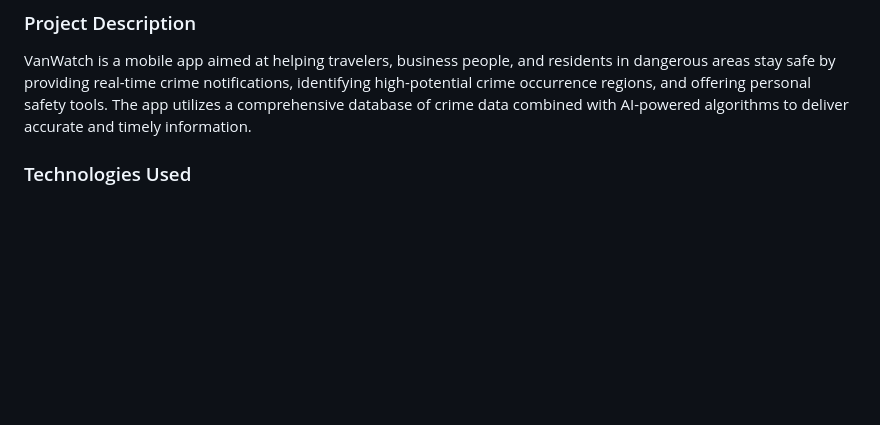
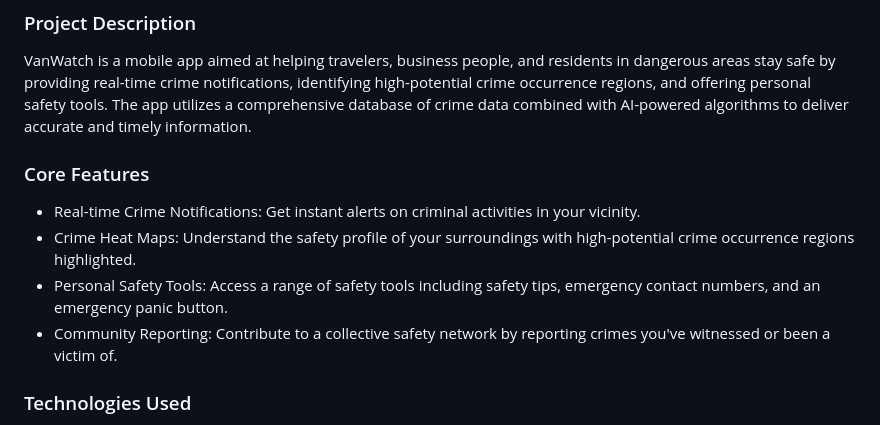
Before and after one commit to hh001207/2800-202310-BBY30, a Markdown page: README.md, the part around one of its changes. GitHub-like rendering; blank space fills up the shorter version.

```diff
--- a/README.md
+++ b/README.md
@@ -1,6 +1,12 @@
 # VanWatch
 ### Project Description
 VanWatch is a mobile app aimed at helping travelers, business people, and residents in dangerous areas stay safe by providing real-time crime notifications, identifying high-potential crime occurrence regions, and offering personal safety tools. The app utilizes a comprehensive database of crime data combined with AI-powered algorithms to deliver accurate and timely information.
+
+### Core Features
+- Real-time Crime Notifications: Get instant alerts on criminal activities in your vicinity.
+- Crime Heat Maps: Understand the safety profile of your surroundings with high-potential crime occurrence regions highlighted.
+- Personal Safety Tools: Access a range of safety tools including safety tips, emergency contact numbers, and an emergency panic button.
+- Community Reporting: Contribute to a collective safety network by reporting crimes you've witnessed or been a victim of.
 
 ### Technologies Used
 - Frontend: EJS
```
Also changed, not shown: other parts of README.md (+2 -0 lines).
